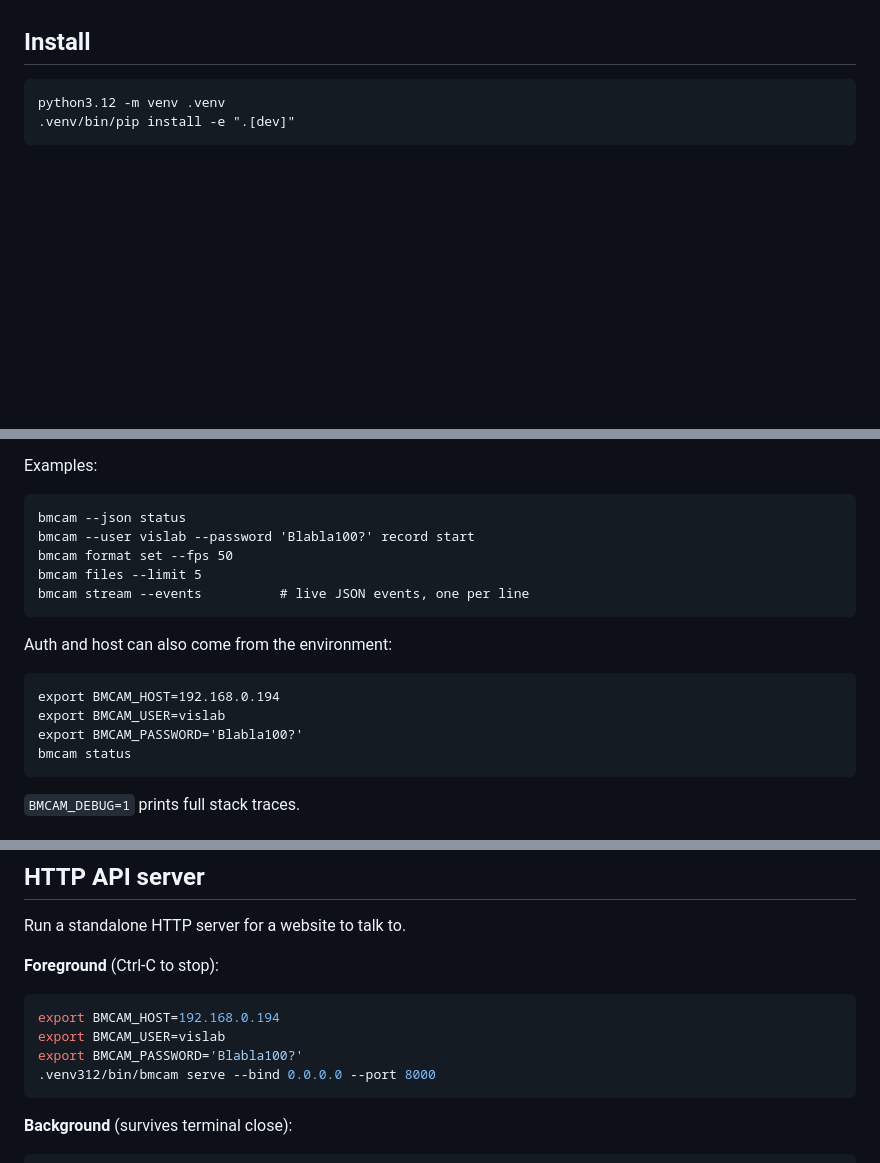
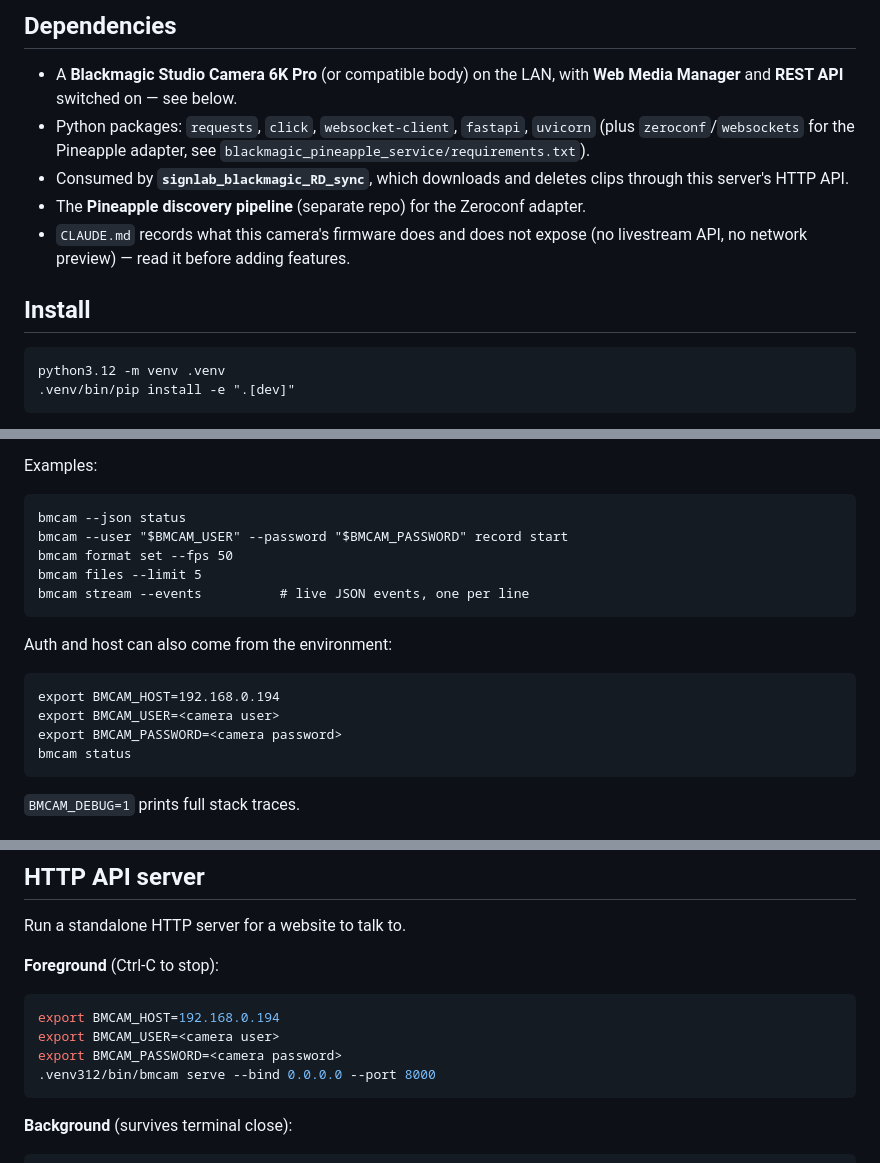
Before and after one commit to Amsterdam-Humanities-Labs/signlab_blackmagic_control, a Markdown page: README.md, 3 parts joined by grey strips. Rendered like a GitHub page; blank space fills up the shorter version.

````diff
--- a/README.md
+++ b/README.md
@@ -6,3 +88,15 @@ works with any Blackmagic camera running Camera OS with the REST API enabled.
+## Dependencies
+
+- A **Blackmagic Studio Camera 6K Pro** (or compatible body) on the LAN, with
+  **Web Media Manager** and **REST API** switched on — see below.
+- Python packages: `requests`, `click`, `websocket-client`, `fastapi`, `uvicorn`
+  (plus `zeroconf`/`websockets` for the Pineapple adapter, see
+  `blackmagic_pineapple_service/requirements.txt`).
+- Consumed by **`signlab_blackmagic_RD_sync`**, which downloads and deletes clips
+  through this server's HTTP API.
+- The **Pineapple discovery pipeline** (separate repo) for the Zeroconf adapter.
+- `CLAUDE.md` records what this camera's firmware does and does not expose
+  (no livestream API, no network preview) — read it before adding features.
 
 ## Install
 
@@ -47,7 +141,7 @@ Examples:
 
 ```
 bmcam --json status
-bmcam --user vislab --password 'Blabla100?' record start
+bmcam --user "$BMCAM_USER" --password "$BMCAM_PASSWORD" record start
 bmcam format set --fps 50
 bmcam files --limit 5
 bmcam stream --events          # live JSON events, one per line
@@ -57,8 +151,8 @@ Auth and host can also come from the environment:
 
 ```
 export BMCAM_HOST=192.168.0.194
-export BMCAM_USER=vislab
-export BMCAM_PASSWORD='Blabla100?'
+export BMCAM_USER=<camera user>
+export BMCAM_PASSWORD=<camera password>
 bmcam status
 ```
 
@@ -101,8 +195,8 @@ Run a standalone HTTP server for a website to talk to.
 
 ```bash
 export BMCAM_HOST=192.168.0.194
-export BMCAM_USER=vislab
-export BMCAM_PASSWORD='Blabla100?'
+export BMCAM_USER=<camera user>
+export BMCAM_PASSWORD=<camera password>
 .venv312/bin/bmcam serve --bind 0.0.0.0 --port 8000
 ```
 
````
Also changed, not shown: other parts of README.md (+86 -4 lines).
